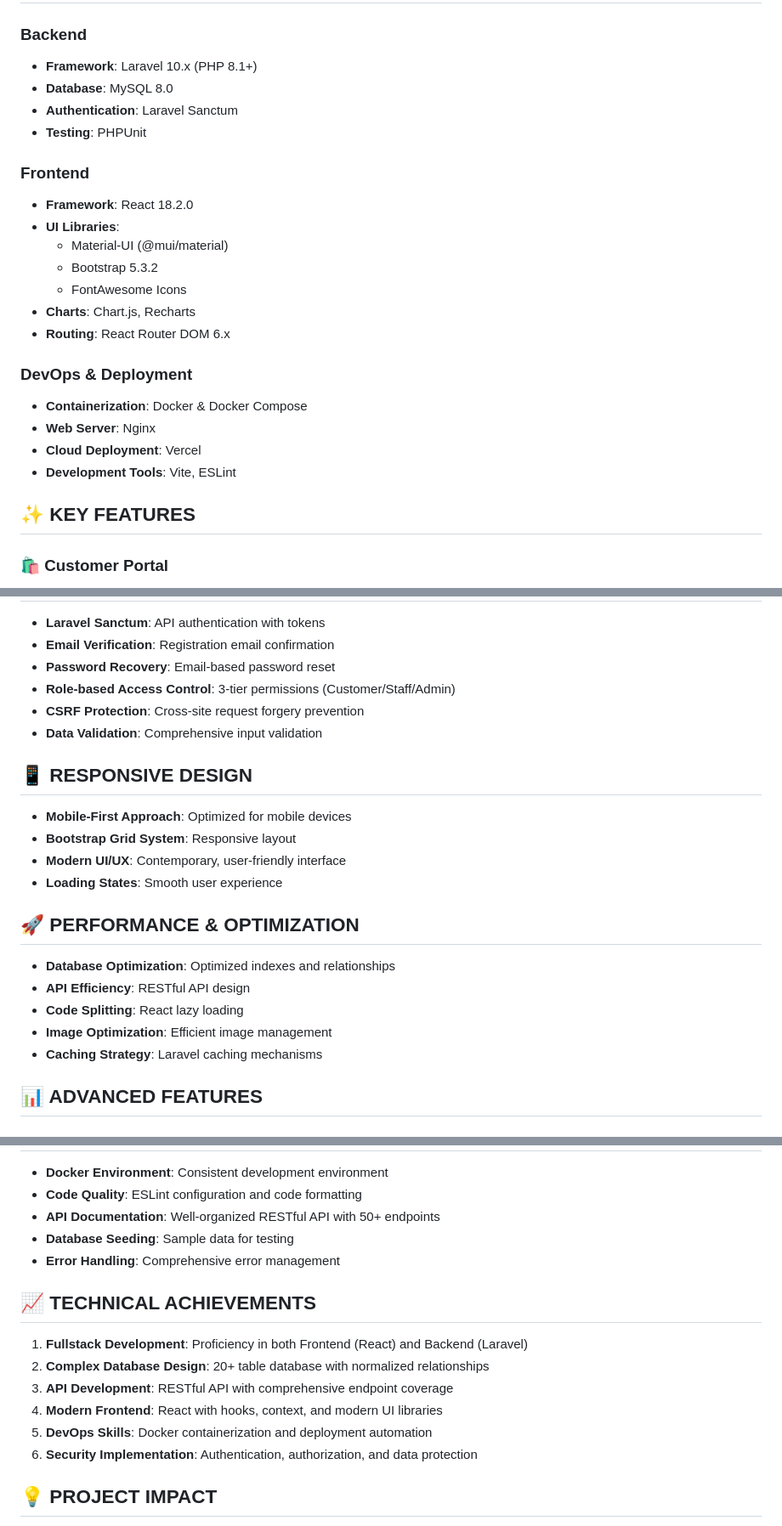
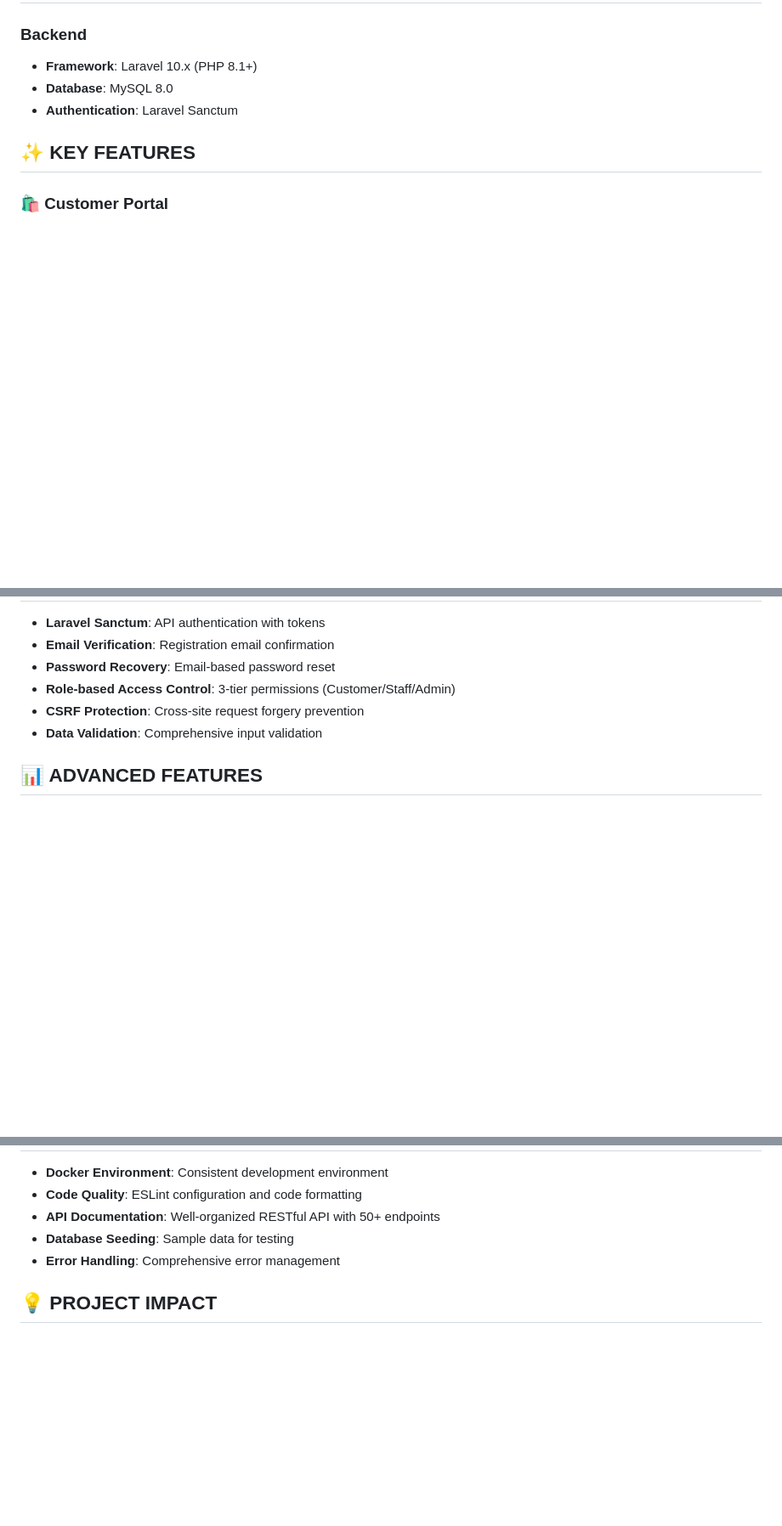
Before and after one commit to dosidat1503/DosinStoreSever, a Markdown page: PROJECT_PRESENTATION.md, 3 parts joined by grey strips. Shown at 85% size. Drawn GitHub-style; blank space fills up the shorter version.

Commit message:
Remove frontend, performance, and technical achievements sections from project presentation
Co-authored-by: dosidat15031712 <dosidat15031712@gmail.com>

```diff
--- a/PROJECT_PRESENTATION.md
+++ b/PROJECT_PRESENTATION.md
@@ -10,22 +10,6 @@ A comprehensive e-commerce web application developed for IS207.O13 course, featu
 - **Framework**: Laravel 10.x (PHP 8.1+)
 - **Database**: MySQL 8.0
 - **Authentication**: Laravel Sanctum
-- **Testing**: PHPUnit
-
-### **Frontend**
-- **Framework**: React 18.2.0
-- **UI Libraries**:
-  - Material-UI (@mui/material)
-  - Bootstrap 5.3.2
-  - FontAwesome Icons
-- **Charts**: Chart.js, Recharts
-- **Routing**: React Router DOM 6.x
-
-### **DevOps & Deployment**
-- **Containerization**: Docker & Docker Compose
-- **Web Server**: Nginx
-- **Cloud Deployment**: Vercel
-- **Development Tools**: Vite, ESLint
 
 ## ✨ KEY FEATURES
 
@@ -94,21 +78,6 @@ The system includes **20+ optimized database tables**:
 - **CSRF Protection**: Cross-site request forgery prevention
 - **Data Validation**: Comprehensive input validation
 
-## 📱 RESPONSIVE DESIGN
-
-- **Mobile-First Approach**: Optimized for mobile devices
-- **Bootstrap Grid System**: Responsive layout
-- **Modern UI/UX**: Contemporary, user-friendly interface
-- **Loading States**: Smooth user experience
-
-## 🚀 PERFORMANCE & OPTIMIZATION
-
-- **Database Optimization**: Optimized indexes and relationships
-- **API Efficiency**: RESTful API design
-- **Code Splitting**: React lazy loading
-- **Image Optimization**: Efficient image management
-- **Caching Strategy**: Laravel caching mechanisms
-
 ## 📊 ADVANCED FEATURES
 
 ### **Analytics & Reporting**
@@ -138,15 +107,6 @@ The system includes **20+ optimized database tables**:
 - **Database Seeding**: Sample data for testing
 - **Error Handling**: Comprehensive error management
 
-## 📈 TECHNICAL ACHIEVEMENTS
-
-1. **Fullstack Development**: Proficiency in both Frontend (React) and Backend (Laravel)
-2. **Complex Database Design**: 20+ table database with normalized relationships
-3. **API Development**: RESTful API with comprehensive endpoint coverage
-4. **Modern Frontend**: React with hooks, context, and modern UI libraries
-5. **DevOps Skills**: Docker containerization and deployment automation
-6. **Security Implementation**: Authentication, authorization, and data protection
-
 ## 💡 PROJECT IMPACT
 
 This project demonstrates the ability to develop a complete fullstack web application, from database design and backend API development to modern frontend implementation. The system is scalable and suitable for real-world commercial requirements.
```
